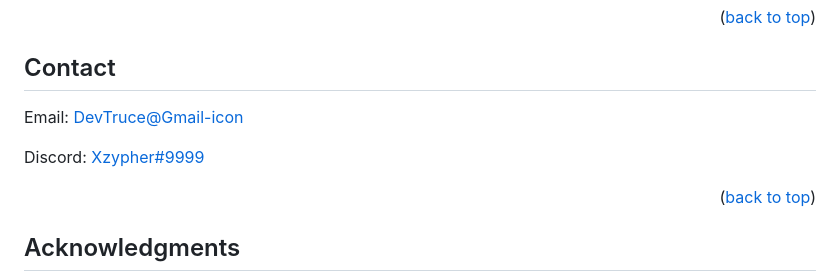
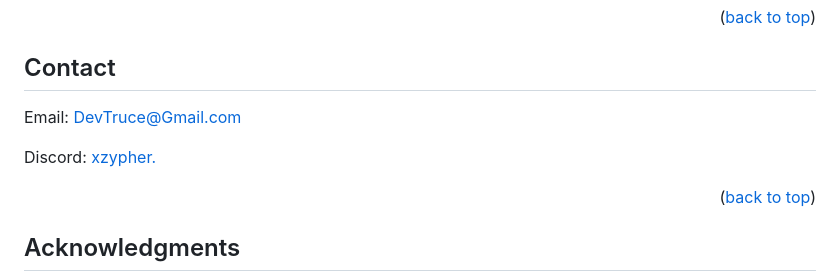
Before and after one commit to DevTruce/3-column-card, a Markdown page: README.md, the part around the change. GitHub-like rendering.

```diff
--- a/README.md
+++ b/README.md
@@ -141,9 +141,9 @@ Distributed under the MIT License. See `LICENSE.txt` for more information.
 
 ## Contact
 
-Email: [DevTruce@Gmail-icon]()
+Email: [DevTruce@Gmail.com]()
 
-Discord: [Xzypher#9999]()
+Discord: [xzypher.]()
 
 <p align="right">(<a href="#readme-top">back to top</a>)</p>
 
```
